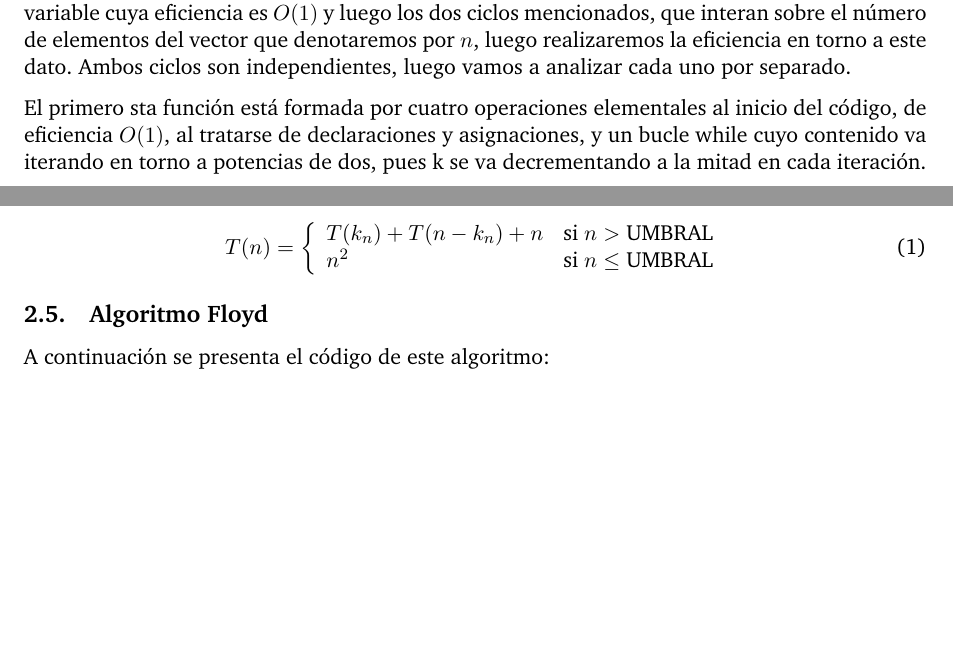
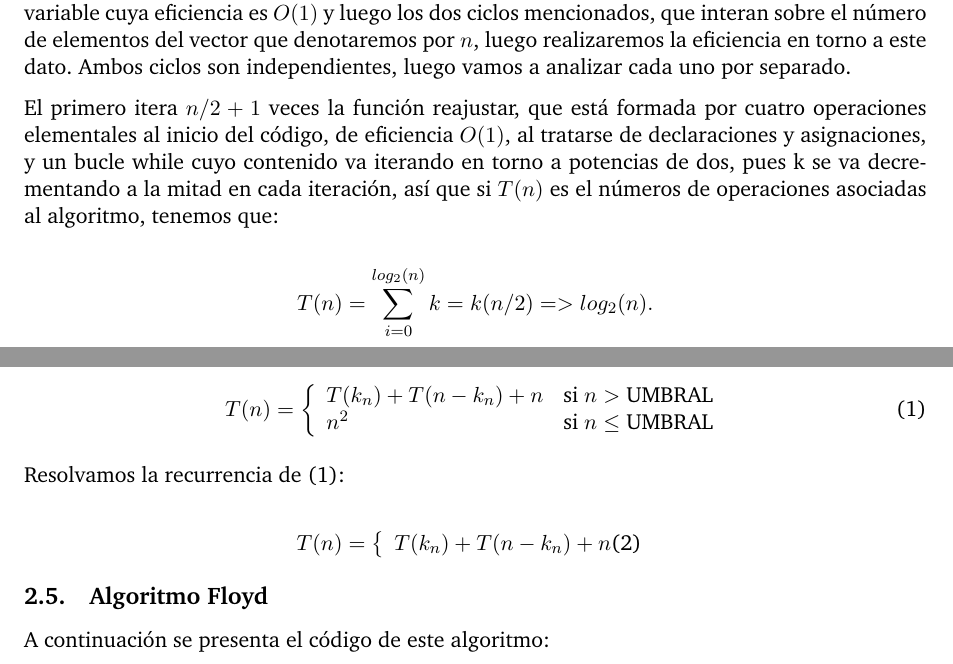
Before and after one commit to SH02-tech/Algoritmica, a LaTeX problem sheet (Practica_1/doc/memoria.tex): two parts of pages 7 and 9 of 9, joined at a grey line, cut so that both start at the same text, the shorter picture padded with empty space. The pictures show the PDF file Practica_1/doc/memoria.pdf that the author committed with the source.

Commit message:
First part of the project

```diff
--- a/Practica_1/doc/memoria.tex
+++ b/Practica_1/doc/memoria.tex
@@ -202,8 +202,14 @@
     mencionados, que interan sobre el número de elementos del vector que denotaremos por $n$, luego realizaremos la eficiencia en torno a este dato. Ambos ciclos son
     independientes, luego vamos a analizar cada uno por separado.
 
-    El primero sta función está formada por cuatro operaciones elementales al inicio del código, de eficiencia $O(1)$, al tratarse de declaraciones y asignaciones, y un bucle while
-    cuyo contenido va iterando en torno a potencias de dos, pues k se va decrementando a la mitad en cada iteración.
+    El primero itera $n/2 + 1$ veces la función reajustar, que está formada por cuatro operaciones elementales al inicio del código, de eficiencia $O(1)$, al tratarse
+    de declaraciones y asignaciones, y un bucle while cuyo contenido va iterando en torno a potencias de dos, pues k se va decrementando a la mitad en cada iteración, así
+    que si $T(n)$ es el números de operaciones asociadas al algoritmo, tenemos que:
+
+    \begin{equation*}
+        T(n) = \sum_{i=0}^{log_2(n)} k = k(n/2) => log_2(n).
+    \end{equation*}
+
 
     la función reajustar, cuya eficiencia teórica acabamos de estudiar que es $k*n/2$. El primer ciclo va iterando $n/2 + 1$ veces y en su cuerpo posee la función reajustar,
     que llama en cada iteración, así que:
@@ -231,6 +237,13 @@
         T(n) = \left\{ \begin{array}{lr} T(k_n) + T(n-k_n) + n & \text{si } n > \text{UMBRAL}\\ n^2 & \text{si } n \leq \text{UMBRAL} \end{array} \right.
     \end{equation}
 
+    Resolvamos la recurrencia de (1):
+
+    \begin{equation}
+        T(n) = \left\{ \begin{array}{lr} T(k_n) + T(n-k_n) + n
+    \end{equation}
+
+
     \subsection{Algoritmo Floyd}
 
     A continuación se presenta el código de este algoritmo:
```
Also changed, not shown: Practica_1/doc/memoria.pdf.
